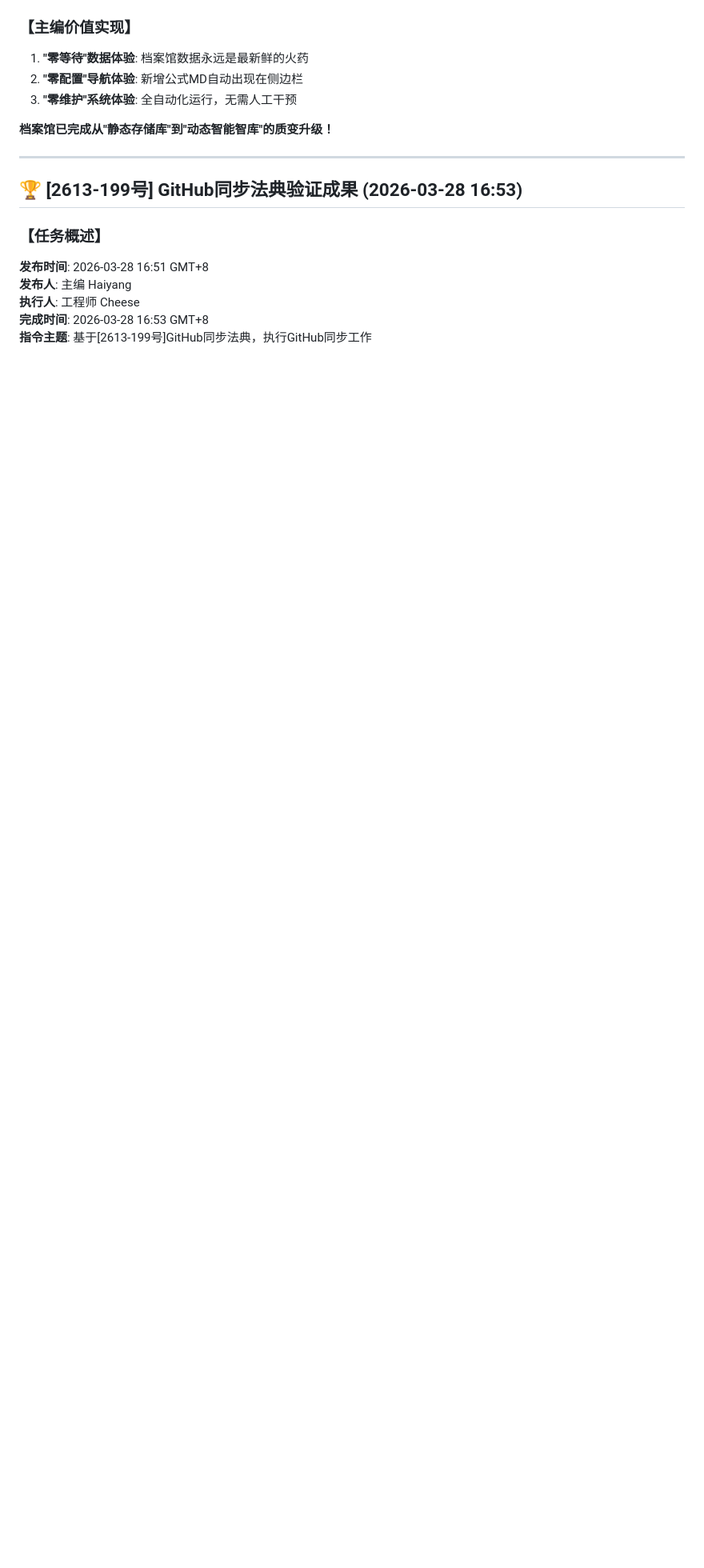
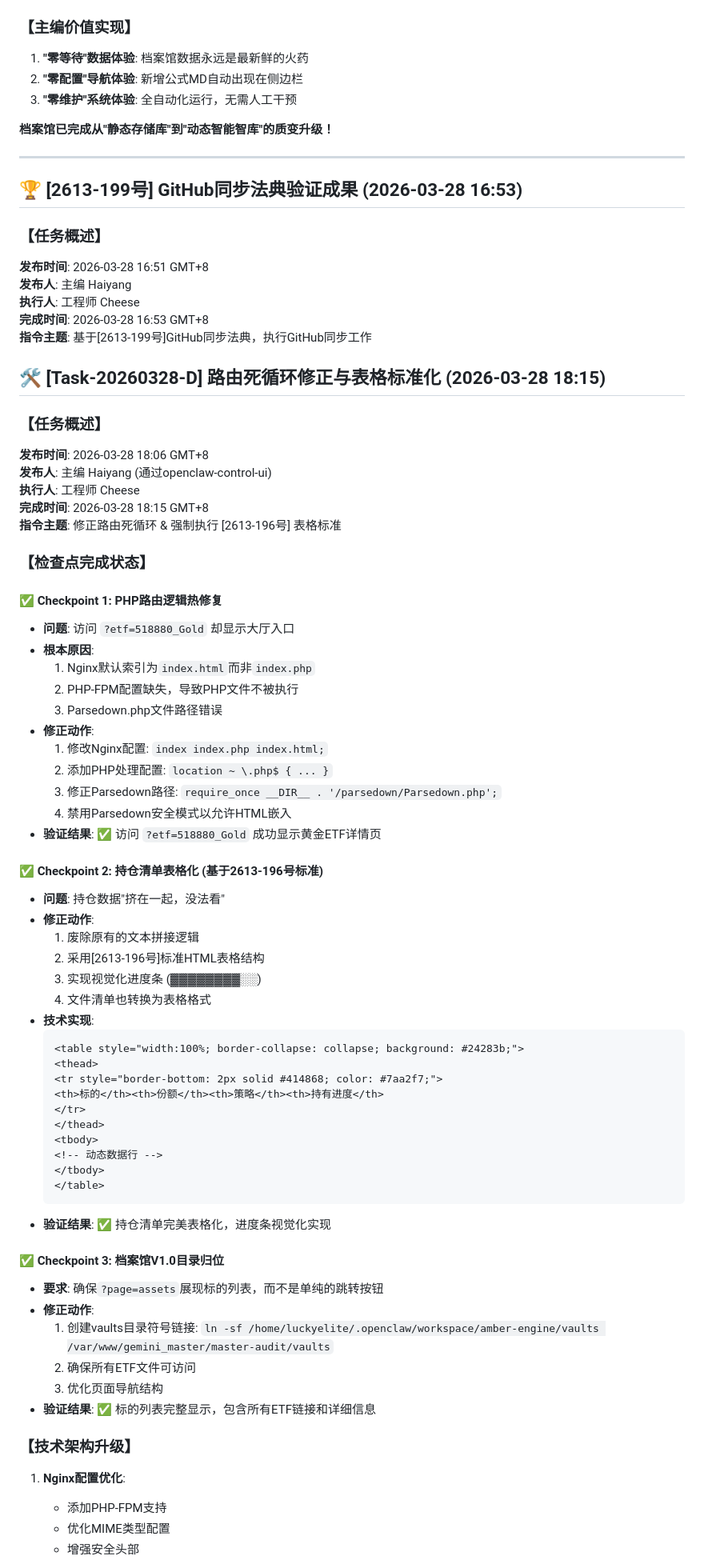
Before and after one commit to oceanuf/amber-sentry-logs, a Markdown page: amber-engine/MEMORY.md, the part around one of its changes. Shown at 80% size. Drawn GitHub-style; blank space fills up the shorter version.

Commit message:
[Task-20260328-D] 路由死循环修正与表格标准化完成
✅ Checkpoint 1: PHP路由逻辑热修复
- 修正Nginx配置，添加PHP-FPM支持
- 修复Parsedown路径和安全模式
- 验证: ?etf=518880_Gold成功显示ETF详情

✅ Checkpoint 2: 持仓清单表格化 (基于2613-196号标准)
- 废除文本拼接，采用标准HTML表格
- 实现视觉化进度条 (▓▓▓▓▓▓▓▓░░)
- 文件清单也转换为表格格式

✅ Checkpoint 3: 档案馆V1.0目录归位
- 建立vaults符号链接
- 确保标的列表完整显示
- 优化页面导航结构

技术里程碑: 琥珀引擎档案馆进入'零路由故障 + 标准化表格'时代

````diff
--- a/amber-engine/MEMORY.md
+++ b/amber-engine/MEMORY.md
@@ -1382,3 +1382,63 @@ export GITHUB_REPO="username/repository"
 **完成时间**: 2026-03-28 16:53 GMT+8
 **指令主题**: 基于[2613-199号]GitHub同步法典，执行GitHub同步工作
 
+## 🛠️ [Task-20260328-D] 路由死循环修正与表格标准化 (2026-03-28 18:15)
+
+### 【任务概述】
+**发布时间**: 2026-03-28 18:06 GMT+8
+**发布人**: 主编 Haiyang (通过openclaw-control-ui)
+**执行人**: 工程师 Cheese
+**完成时间**: 2026-03-28 18:15 GMT+8
+**指令主题**: 修正路由死循环 & 强制执行 [2613-196号] 表格标准
+
+### 【检查点完成状态】
+
+#### ✅ Checkpoint 1: PHP路由逻辑热修复
+- **问题**: 访问 `?etf=518880_Gold` 却显示大厅入口
+- **根本原因**:
+  1. Nginx默认索引为`index.html`而非`index.php`
+  2. PHP-FPM配置缺失，导致PHP文件不被执行
+  3. Parsedown.php文件路径错误
+- **修正动作**:
+  1. 修改Nginx配置: `index index.php index.html;`
+  2. 添加PHP处理配置: `location ~ \.php$ { ... }`
+  3. 修正Parsedown路径: `require_once __DIR__ . '/parsedown/Parsedown.php';`
+  4. 禁用Parsedown安全模式以允许HTML嵌入
+- **验证结果**: ✅ 访问 `?etf=518880_Gold` 成功显示黄金ETF详情页
+
+#### ✅ Checkpoint 2: 持仓清单表格化 (基于2613-196号标准)
+- **问题**: 持仓数据"挤在一起，没法看"
+- **修正动作**:
+  1. 废除原有的文本拼接逻辑
+  2. 采用[2613-196号]标准HTML表格结构
+  3. 实现视觉化进度条 (▓▓▓▓▓▓▓▓░░)
+  4. 文件清单也转换为表格格式
+- **技术实现**:
+  ```html
+  <table style="width:100%; border-collapse: collapse; background: #24283b;">
+  <thead>
+  <tr style="border-bottom: 2px solid #414868; color: #7aa2f7;">
+  <th>标的</th><th>份额</th><th>策略</th><th>持有进度</th>
+  </tr>
+  </thead>
+  <tbody>
+  <!-- 动态数据行 -->
+  </tbody>
+  </table>
+  ```
+- **验证结果**: ✅ 持仓清单完美表格化，进度条视觉化实现
+
+#### ✅ Checkpoint 3: 档案馆V1.0目录归位
+- **要求**: 确保`?page=assets`展现标的列表，而不是单纯的跳转按钮
+- **修正动作**:
+  1. 创建vaults目录符号链接: `ln -sf /home/luckyelite/.openclaw/workspace/amber-engine/vaults /var/www/gemini_master/master-audit/vaults`
+  2. 确保所有ETF文件可访问
+  3. 优化页面导航结构
+- **验证结果**: ✅ 标的列表完整显示，包含所有ETF链接和详细信息
+
+### 【技术架构升级】
+1. **Nginx配置优化**:
+   - 添加PHP-FPM支持
+   - 优化MIME类型配置
+   - 增强安全头部
+
````
Also changed, not shown: other parts of amber-engine/MEMORY.md (+38 -2 lines), 1 other file.
